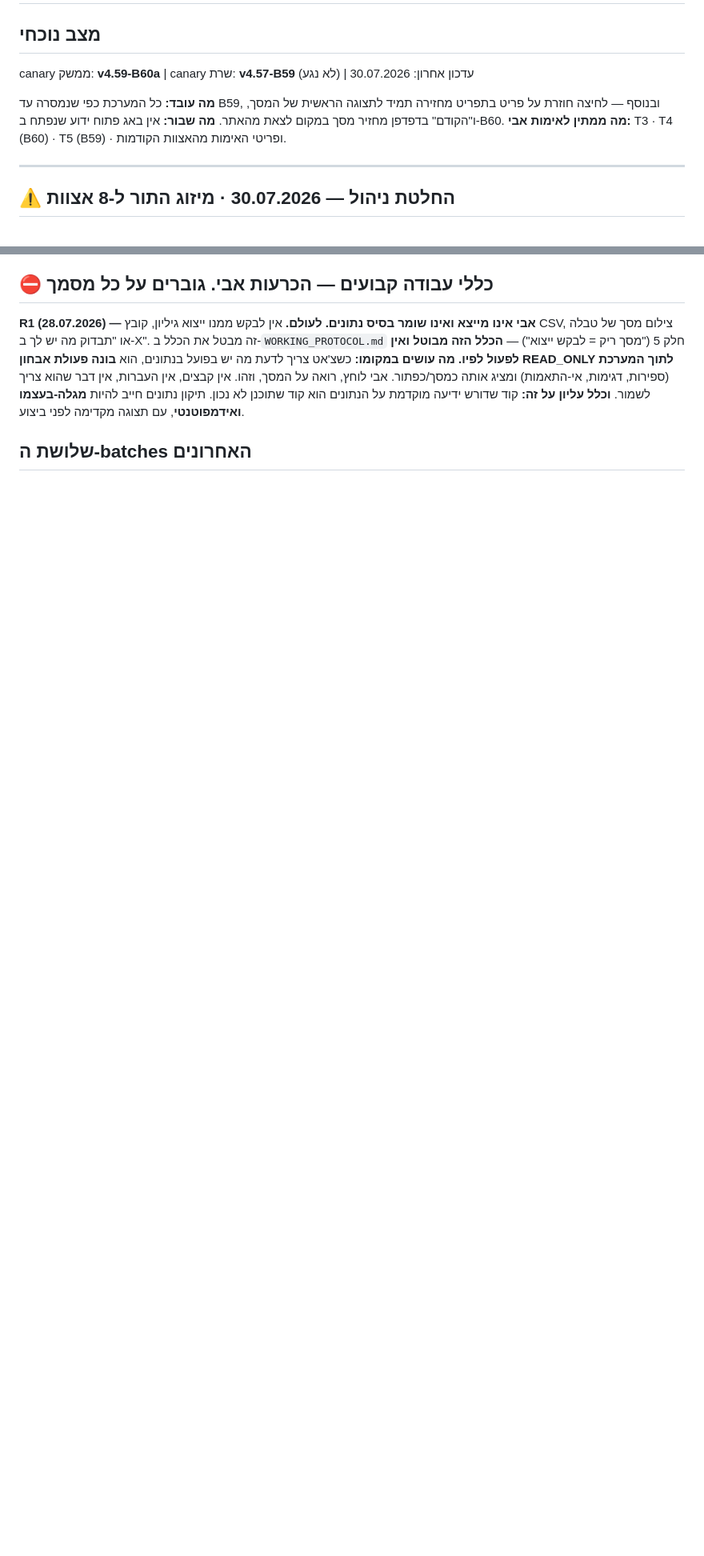
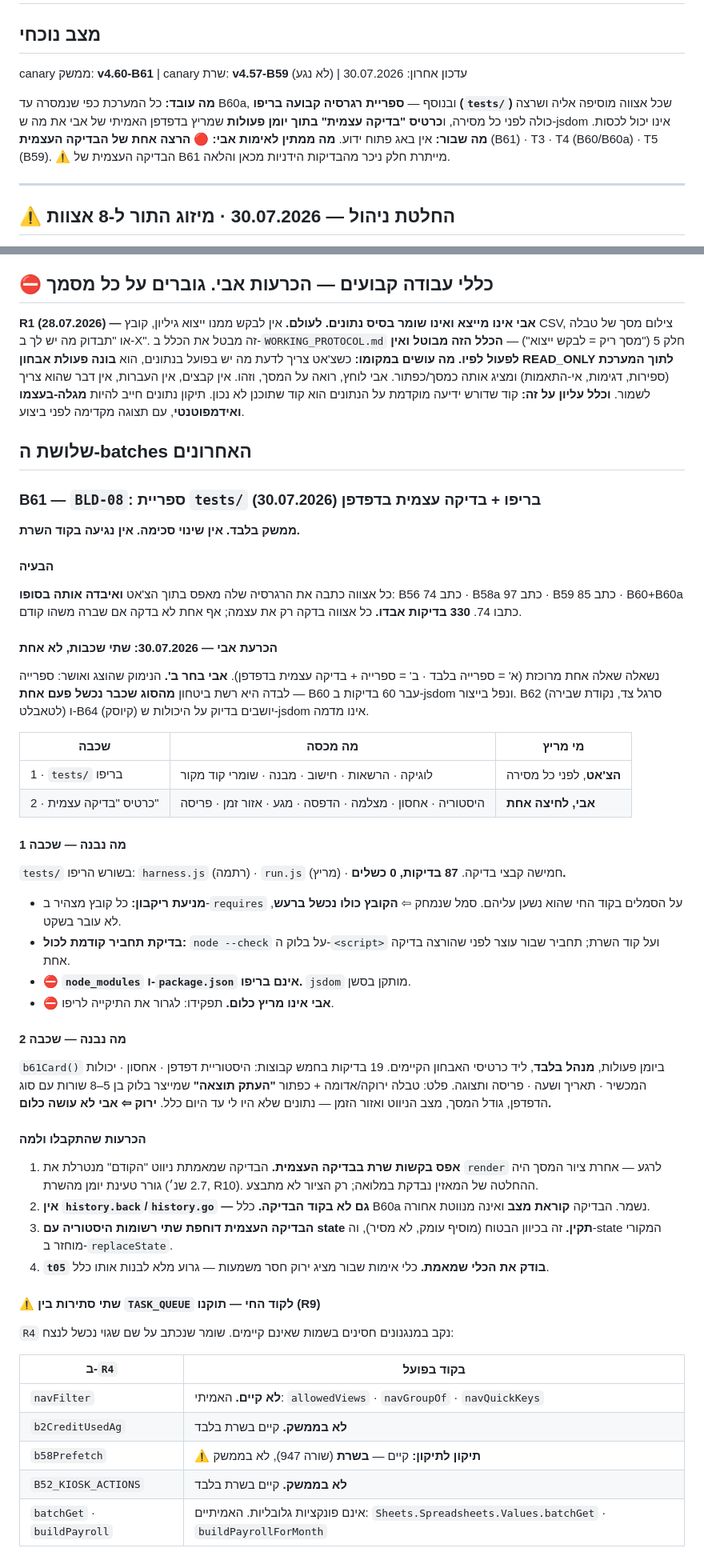
Before and after one commit to aviav4433-cell/mapa-noble, a Markdown page: PROGRESS.md, 2 parts joined by grey strips. Shown at 80% size. Rendered like a GitHub page; blank space fills up the shorter version.

```diff
--- a/PROGRESS.md
+++ b/PROGRESS.md
@@ -1,12 +1,15 @@
 # MAPA-NOBLE — מצב המערכת
 
 ## מצב נוכחי
-canary ממשק: **v4.59-B60a** | canary שרת: **v4.57-B59** (לא נגע) | עדכון אחרון: 30.07.2026
-
-**מה עובד:** כל המערכת כפי שנמסרה עד B59, ובנוסף — לחיצה חוזרת על פריט בתפריט
-מחזירה תמיד לתצוגה הראשית של המסך, ו"הקודם" בדפדפן מחזיר מסך במקום לצאת מהאתר.
-**מה שבור:** אין באג פתוח ידוע שנפתח ב-B60.
-**מה ממתין לאימות אבי:** T3 · T4 (B60) · T5 (B59) · ופריטי האימות מהאצוות הקודמות.
+canary ממשק: **v4.60-B61** | canary שרת: **v4.57-B59** (לא נגע) | עדכון אחרון: 30.07.2026
+
+**מה עובד:** כל המערכת כפי שנמסרה עד B60a, ובנוסף — **ספריית רגרסיה קבועה
+בריפו (`tests/`)** שכל אצווה מוסיפה אליה ושרצה כולה לפני כל מסירה, ו**כרטיס
+"בדיקה עצמית" בתוך יומן פעולות** שמריץ בדפדפן האמיתי של אבי את מה ש-jsdom
+אינו יכול לכסות.
+**מה שבור:** אין באג פתוח ידוע.
+**מה ממתין לאימות אבי:** 🔴 **הרצה אחת של הבדיקה העצמית** (B61) · T3 · T4 (B60/B60a) ·
+T5 (B59). ⚠ הבדיקה העצמית של B61 מייתרת חלק ניכר מהבדיקות הידניות מכאן והלאה.
 
 ---
 
@@ -207,3 +210,63 @@ B50 ואת B51 גם יחד. לקח: לוודא בכל סשן שגם `PROGRESS.md
 
 ## שלושת ה-batches האחרונים
 
+### B61 — `BLD-08`: ספריית `tests/` בריפו + בדיקה עצמית בדפדפן (30.07.2026)
+
+**ממשק בלבד. אין שינוי סכימה. אין נגיעה בקוד השרת.**
+
+#### הבעיה
+כל אצווה כתבה את הרגרסיה שלה מאפס בתוך הצ'אט **ואיבדה אותה בסופו**:
+B56 כתב 74 · B58a כתב 97 · B59 כתב 85 · B60+B60a כתבו 74. **330 בדיקות אבדו.**
+כל אצווה בדקה רק את עצמה; אף אחת לא בדקה אם שברה משהו קודם.
+
+#### הכרעת אבי — 30.07.2026: **שתי שכבות, לא אחת**
+נשאלה שאלה אחת מרוכזת (א' = ספרייה בלבד · ב' = ספרייה + בדיקה עצמית בדפדפן).
+**אבי בחר ב'.** הנימוק שהוצג ואושר: ספרייה לבדה היא רשת ביטחון **מהסוג שכבר
+נכשל פעם אחת** — B60 עבר 60 בדיקות ב-jsdom ונפל בייצור. B62 (סרגל צד, נקודת
+שבירה לטאבלט) ו-B64 (קיוסק) יושבים בדיוק על היכולות ש-jsdom אינו מדמה.
+
+| שכבה | מה מכסה | מי מריץ |
+|---|---|---|
+| 1 · `tests/` בריפו | לוגיקה · הרשאות · חישוב · מבנה · שומרי קוד מקור | **הצ'אט**, לפני כל מסירה |
+| 2 · כרטיס "בדיקה עצמית" | היסטוריה · אחסון · מצלמה · הדפסה · מגע · אזור זמן · פריסה | **אבי, לחיצה אחת** |
+
+#### מה נבנה — שכבה 1
+`tests/` בשורש הריפו: `harness.js` (רתמה) · `run.js` (מריץ) · חמישה קבצי בדיקה.
+**87 בדיקות, 0 כשלים.**
+
+- **מניעת ריקבון:** כל קובץ מצהיר ב-`requires` על הסמלים בקוד החי שהוא נשען
+  עליהם. סמל שנמחק ⇦ **הקובץ כולו נכשל ברעש**, לא עובר בשקט.
+- **בדיקת תחביר קודמת לכול:** `node --check` על בלוק ה-`<script>` ועל קוד השרת;
+  תחביר שבור עוצר לפני שהורצה בדיקה אחת.
+- ⛔ **`node_modules` ו-`package.json` אינם בריפו.** `jsdom` מותקן בסשן.
+- ⛔ **אבי אינו מריץ כלום.** תפקידו: לגרור את התיקייה לריפו.
+
+#### מה נבנה — שכבה 2
+`b61Card()` ביומן פעולות, **מנהל בלבד**, ליד כרטיסי האבחון הקיימים.
+19 בדיקות בחמש קבוצות: היסטוריית דפדפן · אחסון · יכולות המכשיר · תאריך ושעה ·
+פריסה ותצוגה. פלט: טבלה ירוקה/אדומה + כפתור **"העתק תוצאה"** שמייצר בלוק בן
+5–8 שורות עם סוג הדפדפן, גודל המסך, מצב הניווט ואזור הזמן — נתונים שלא היו לי
+עד היום כלל. **ירוק ⇦ אבי לא עושה כלום.**
+
+#### הכרעות שהתקבלו ולמה
+1. **אפס בקשות שרת בבדיקה העצמית.** הבדיקה שמאמתת ניווט "הקודם" מנטרלת את
+   `render` לרגע — אחרת ציור המסך היה גורר טעינת יומן מהשרת (2.7 שנ׳, R10).
+   ההחלטה של המאזין נבדקת במלואה; רק הציור לא מתבצע.
+2. **אין `history.back`/`history.go` — גם לא בקוד הבדיקה.** כלל B60a נשמר.
+   הבדיקה **קוראת מצב** ואינה מנווטת אחורה.
+3. **הבדיקה העצמית דוחפת שתי רשומות היסטוריה עם state תקין.** זה בכיוון הבטוח
+   (מוסיף עומק, לא מסיר), וה-state המקורי מוחזר ב-`replaceState`.
+4. **`t05` בודק את הכלי שמאמת.** כלי אימות שבור מציג ירוק חסר משמעות — גרוע
+   מלא לבנות אותו כלל.
+
+#### ⚠ שתי סתירות בין `TASK_QUEUE` לקוד החי — תוקנו (R9)
+`R4` נקב במנגנונים חסינים בשמות שאינם קיימים. שומר שנכתב על שם שגוי נכשל לנצח:
+
+| ב-`R4` | בקוד בפועל |
+|---|---|
+| `navFilter` | **לא קיים.** האמיתי: `allowedViews` · `navGroupOf` · `navQuickKeys` |
+| `b2CreditUsedAg` | **לא בממשק.** קיים בשרת בלבד |
+| `b58Prefetch` | ⚠ **תיקון לתיקון:** קיים — **בשרת** (שורה 947), לא בממשק |
+| `B52_KIOSK_ACTIONS` | **לא בממשק.** קיים בשרת בלבד |
+| `batchGet` · `buildPayroll` | אינם פונקציות גלובליות. האמיתיים: `Sheets.Spreadsheets.Values.batchGet` · `buildPayrollForMonth` |
+
```
Also changed, not shown: other parts of PROGRESS.md (+32 -80 lines).
